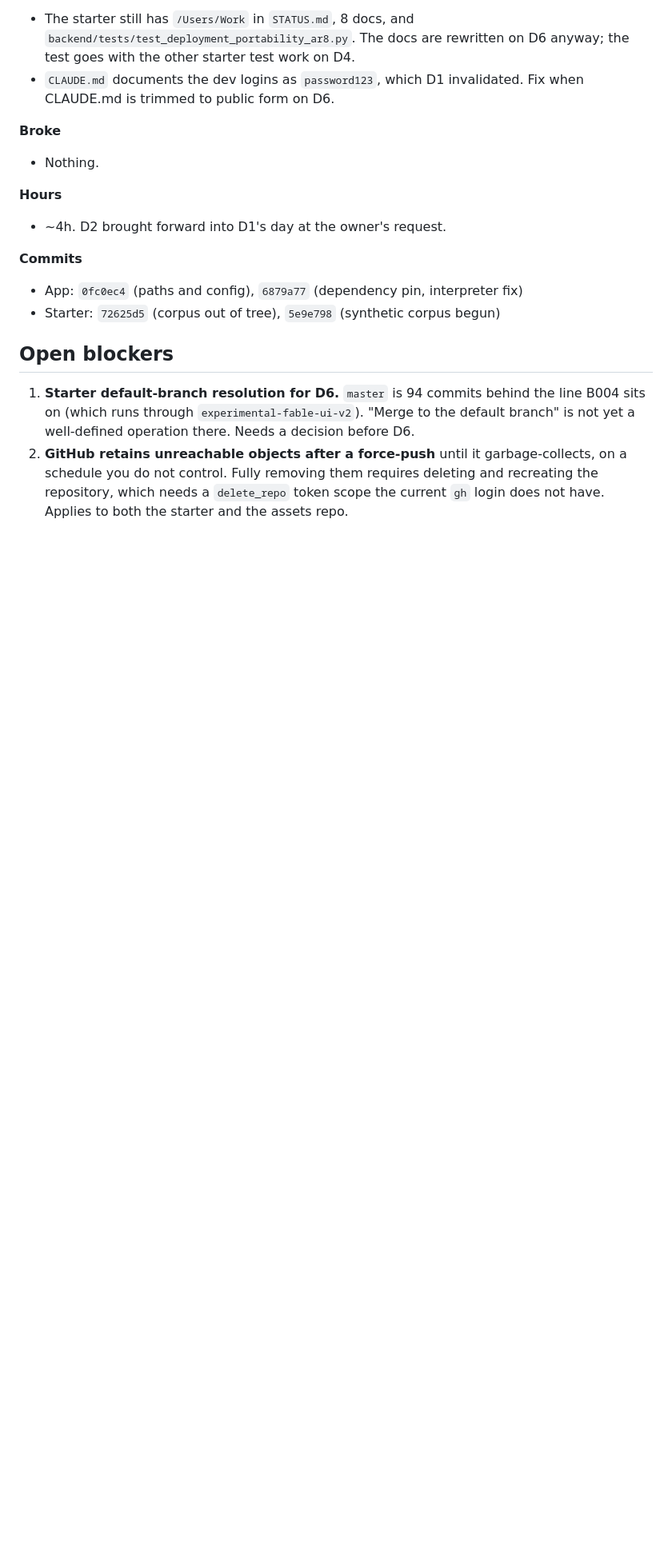
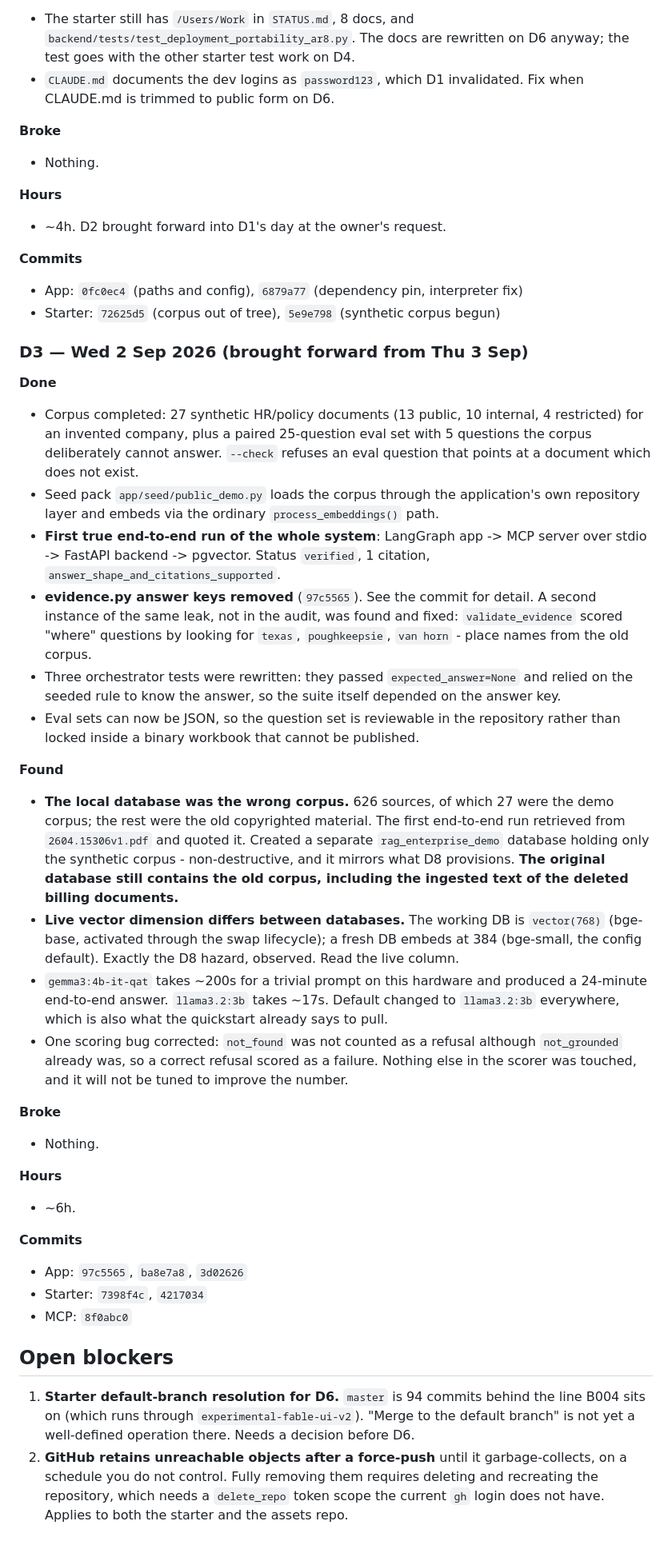
Before and after one commit to beyondalgorithms2026-source/RAG_ENTERPRISE_LANGGRAPH_APP, a Markdown page: BUILD_LOG.md, the part around one of its changes. Shown at 80% size. Rendered like a GitHub page; blank space fills up the shorter version.

Commit message:
docs(build-log): record D3 — 17/25, published as they are

```diff
--- a/BUILD_LOG.md
+++ b/BUILD_LOG.md
@@ -288,6 +299,60 @@ That is D3, not a D2 failure.
 - App: `0fc0ec4` (paths and config), `6879a77` (dependency pin, interpreter fix)
 - Starter: `72625d5` (corpus out of tree), `5e9e798` (synthetic corpus begun)
 
+### D3 — Wed 2 Sep 2026 (brought forward from Thu 3 Sep)
+
+**Done**
+
+- Corpus completed: 27 synthetic HR/policy documents (13 public, 10 internal, 4
+  restricted) for an invented company, plus a paired 25-question eval set with 5
+  questions the corpus deliberately cannot answer. `--check` refuses an eval question
+  that points at a document which does not exist.
+- Seed pack `app/seed/public_demo.py` loads the corpus through the application's own
+  repository layer and embeds via the ordinary `process_embeddings()` path.
+- **First true end-to-end run of the whole system**: LangGraph app -> MCP server over
+  stdio -> FastAPI backend -> pgvector. Status `verified`, 1 citation,
+  `answer_shape_and_citations_supported`.
+- **evidence.py answer keys removed** (`97c5565`). See the commit for detail. A second
+  instance of the same leak, not in the audit, was found and fixed: `validate_evidence`
+  scored "where" questions by looking for `texas`, `poughkeepsie`, `van horn` - place
+  names from the old corpus.
+- Three orchestrator tests were rewritten: they passed `expected_answer=None` and relied
+  on the seeded rule to know the answer, so the suite itself depended on the answer key.
+- Eval sets can now be JSON, so the question set is reviewable in the repository rather
+  than locked inside a binary workbook that cannot be published.
+
+**Found**
+
+- **The local database was the wrong corpus.** 626 sources, of which 27 were the demo
+  corpus; the rest were the old copyrighted material. The first end-to-end run retrieved
+  from `2604.15306v1.pdf` and quoted it. Created a separate `rag_enterprise_demo`
+  database holding only the synthetic corpus - non-destructive, and it mirrors what D8
+  provisions. **The original database still contains the old corpus, including the
+  ingested text of the deleted billing documents.**
+- **Live vector dimension differs between databases.** The working DB is `vector(768)`
+  (bge-base, activated through the swap lifecycle); a fresh DB embeds at 384 (bge-small,
+  the config default). Exactly the D8 hazard, observed. Read the live column.
+- `gemma3:4b-it-qat` takes ~200s for a trivial prompt on this hardware and produced a
+  24-minute end-to-end answer. `llama3.2:3b` takes ~17s. Default changed to
+  `llama3.2:3b` everywhere, which is also what the quickstart already says to pull.
+- One scoring bug corrected: `not_found` was not counted as a refusal although
+  `not_grounded` already was, so a correct refusal scored as a failure. Nothing else in
+  the scorer was touched, and it will not be tuned to improve the number.
+
+**Broke**
+
+- Nothing.
+
+**Hours**
+
+- ~6h.
+
+**Commits**
+
+- App: `97c5565`, `ba8e7a8`, `3d02626`
+- Starter: `7398f4c`, `4217034`
+- MCP: `8f0abc0`
+
 ## Open blockers
 
 1. **Starter default-branch resolution for D6.** `master` is 94 commits behind the line
```
Also changed, not shown: other parts of BUILD_LOG.md (+13 -2 lines).
